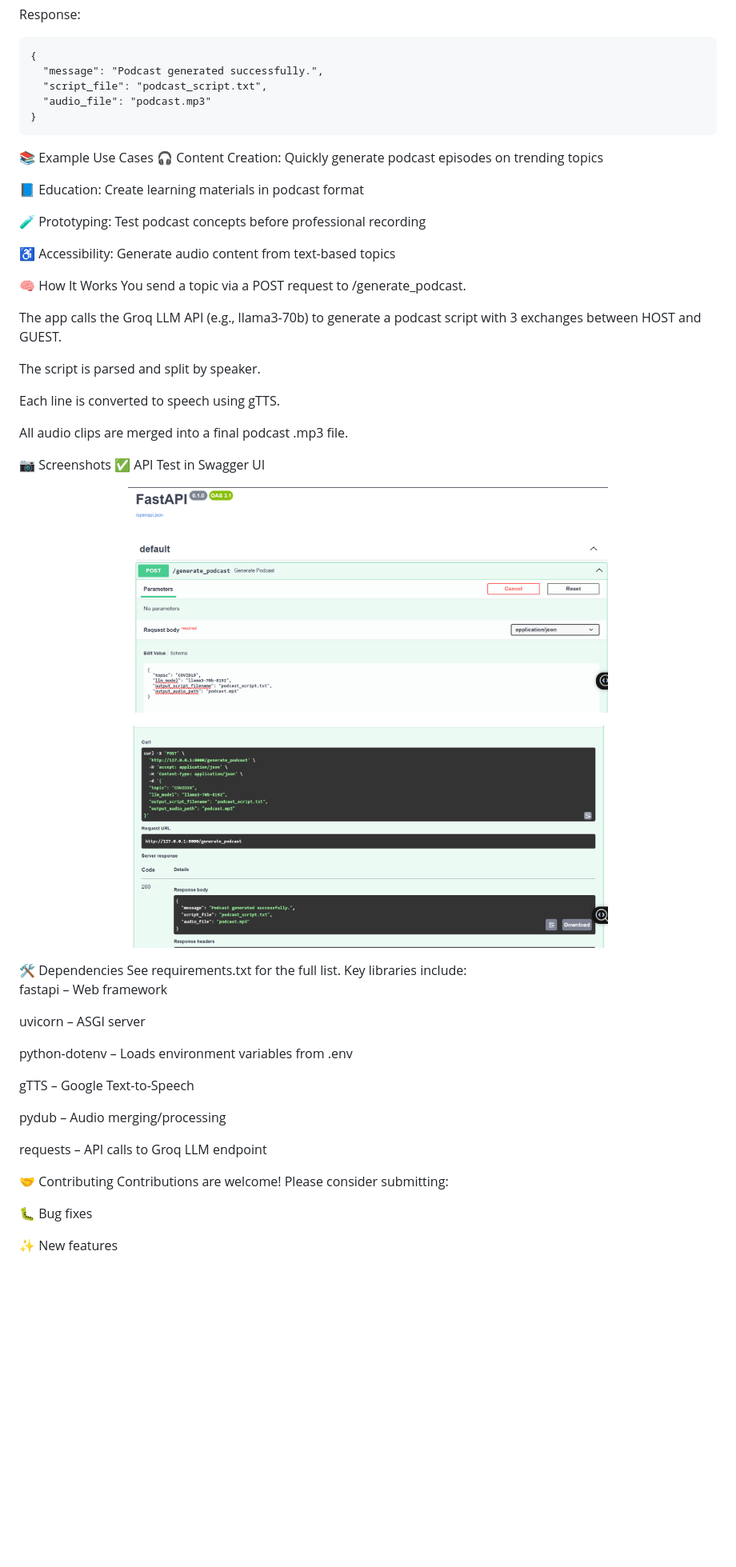
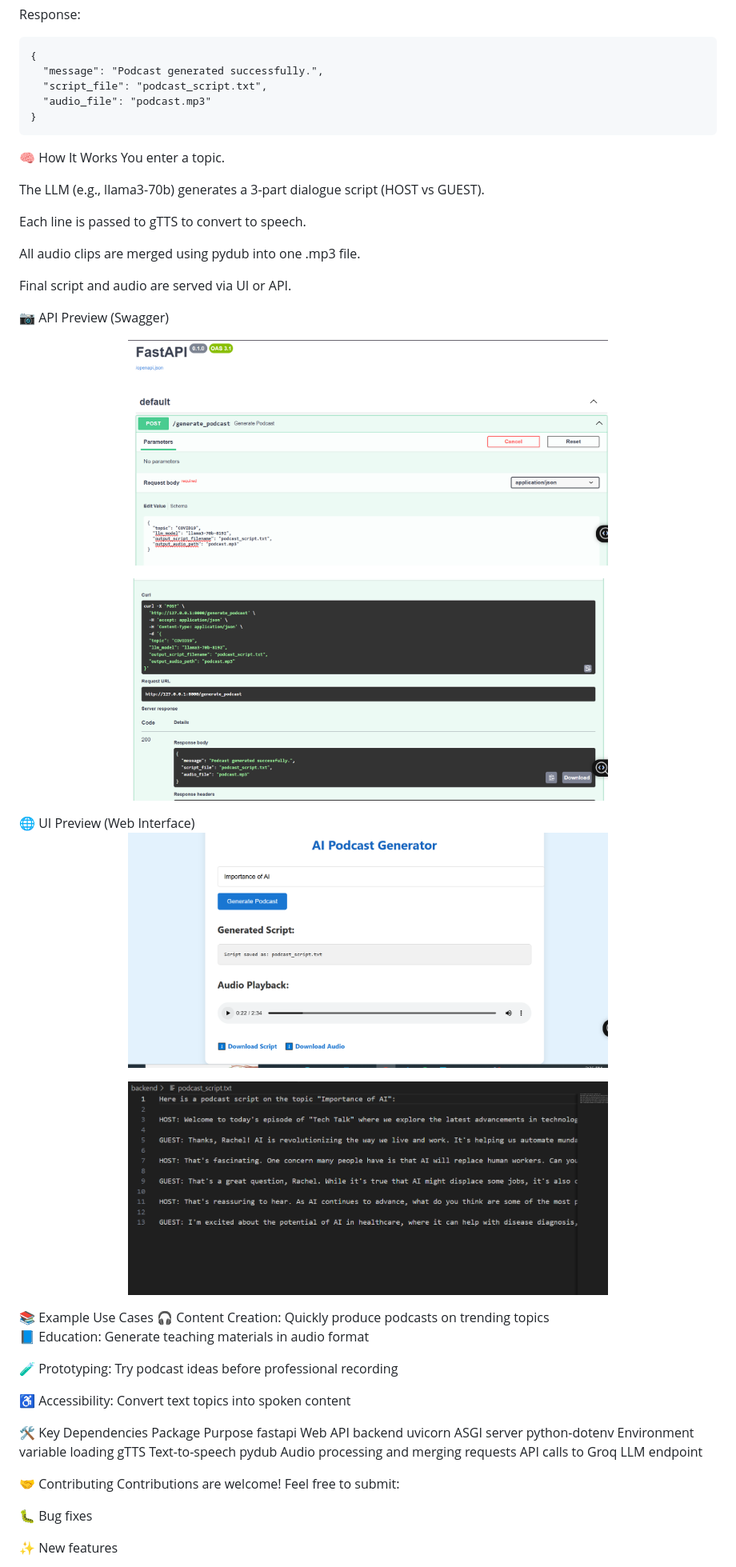
Before and after one commit to FatimaRana50/AI_Podcast_Generator, a Markdown page: README.md, the part around the change printed below. Shown: that part at 80% size. Rendered like a GitHub page; blank space fills up the shorter version.

````diff
--- a/README.md
+++ b/README.md
@@ -77,46 +86,41 @@ Response:
   "audio_file": "podcast.mp3"
 }
 ```
+🧠 How It Works
+You enter a topic.
+
+The LLM (e.g., llama3-70b) generates a 3-part dialogue script (HOST vs GUEST).
+
+Each line is passed to gTTS to convert to speech.
+
+All audio clips are merged using pydub into one .mp3 file.
+
+Final script and audio are served via UI or API.
+
+📷 API Preview (Swagger)
+<p align="center"> <img src="images/p-5.PNG" width="600" alt="API Input Screenshot"> </p> <p align="center"> <img src="images/p-6.PNG" width="600" alt="API Output Screenshot"> </p>
+🌐 UI Preview (Web Interface)
+<p align="center"> <img src="images/p-7.PNG" width="600" alt="Frontend UI Screenshot"> </p> <p align="center"> <img src="images/p-8.PNG" width="600" alt="Script Output Screenshot"> </p>
 📚 Example Use Cases
-🎧 Content Creation: Quickly generate podcast episodes on trending topics
+🎧 Content Creation: Quickly produce podcasts on trending topics
 
-📘 Education: Create learning materials in podcast format
+📘 Education: Generate teaching materials in audio format
 
-🧪 Prototyping: Test podcast concepts before professional recording
+🧪 Prototyping: Try podcast ideas before professional recording
 
-♿ Accessibility: Generate audio content from text-based topics
+♿ Accessibility: Convert text topics into spoken content
 
-🧠 How It Works
-You send a topic via a POST request to /generate_podcast.
-
-The app calls the Groq LLM API (e.g., llama3-70b) to generate a podcast script with 3 exchanges between HOST and GUEST.
-
-The script is parsed and split by speaker.
-
-Each line is converted to speech using gTTS.
-
-All audio clips are merged into a final podcast .mp3 file.
-
-📷 Screenshots
-✅ API Test in Swagger UI
-<p align="center"> <img src="images/p-5.PNG" width="600" alt="API Input Screenshot"> </p> <p align="center"> <img src="images/p-6.PNG" width="600" alt="API Output Screenshot"> </p>
-🛠️ Dependencies
-See requirements.txt for the full list. Key libraries include:
-
-fastapi – Web framework
-
-uvicorn – ASGI server
-
-python-dotenv – Loads environment variables from .env
-
-gTTS – Google Text-to-Speech
-
-pydub – Audio merging/processing
-
-requests – API calls to Groq LLM endpoint
+🛠️ Key Dependencies
+Package	Purpose
+fastapi	Web API backend
+uvicorn	ASGI server
+python-dotenv	Environment variable loading
+gTTS	Text-to-speech
+pydub	Audio processing and merging
+requests	API calls to Groq LLM endpoint
 
 🤝 Contributing
-Contributions are welcome! Please consider submitting:
+Contributions are welcome! Feel free to submit:
 
 🐛 Bug fixes
 
````
Also changed, not shown: other parts of README.md (+37 -31 lines).
